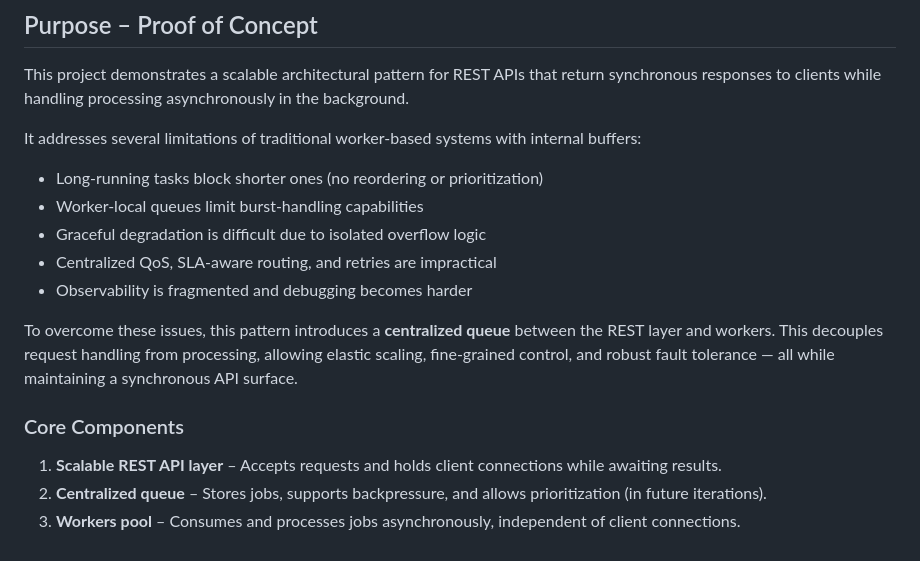
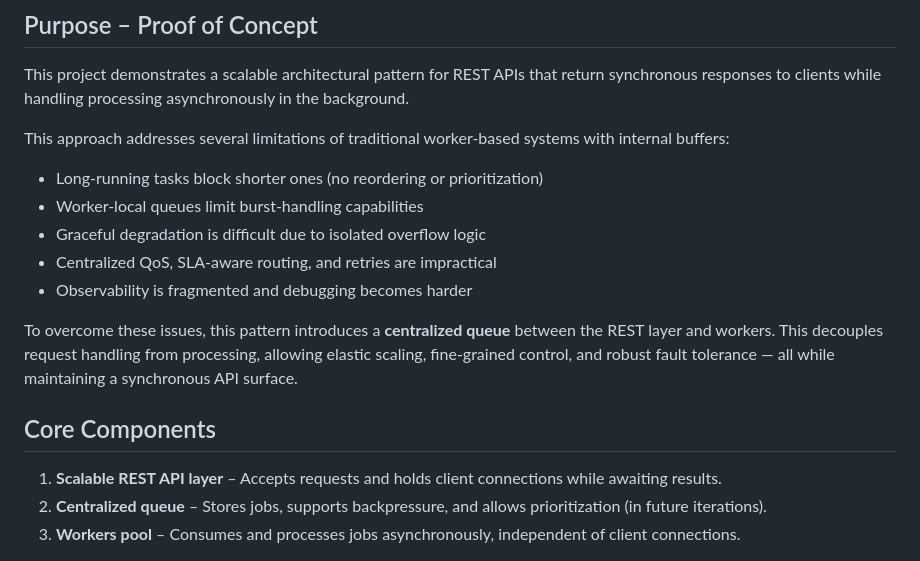
Before and after one commit to intelligent002/sync-to-async, a Markdown page: readme.md, the part around the change printed below. Drawn GitHub-style.

```diff
--- a/readme.md
+++ b/readme.md
@@ -5,7 +5,7 @@
 This project demonstrates a scalable architectural pattern for REST APIs that return synchronous responses to clients
 while handling processing asynchronously in the background.
 
-It addresses several limitations of traditional worker-based systems with internal buffers:
+This approach addresses several limitations of traditional worker-based systems with internal buffers:
 
 - Long-running tasks block shorter ones (no reordering or prioritization)
 - Worker-local queues limit burst-handling capabilities
@@ -17,7 +17,7 @@ To overcome these issues, this pattern introduces a **centralized queue** betwee
 decouples request handling from processing, allowing elastic scaling, fine-grained control, and robust fault tolerance —
 all while maintaining a synchronous API surface.
 
-### Core Components
+## Core Components
 
 1. **Scalable REST API layer** – Accepts requests and holds client connections while awaiting results.
 2. **Centralized queue** – Stores jobs, supports backpressure, and allows prioritization (in future iterations).
```
Also changed, not shown: other parts of readme.md (+78 -41 lines).
